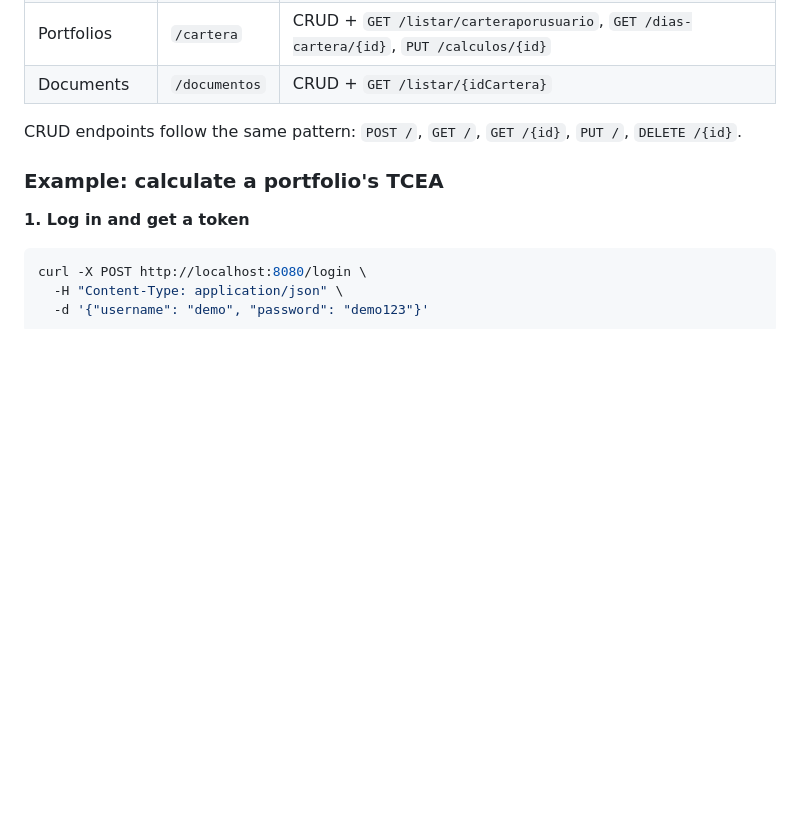
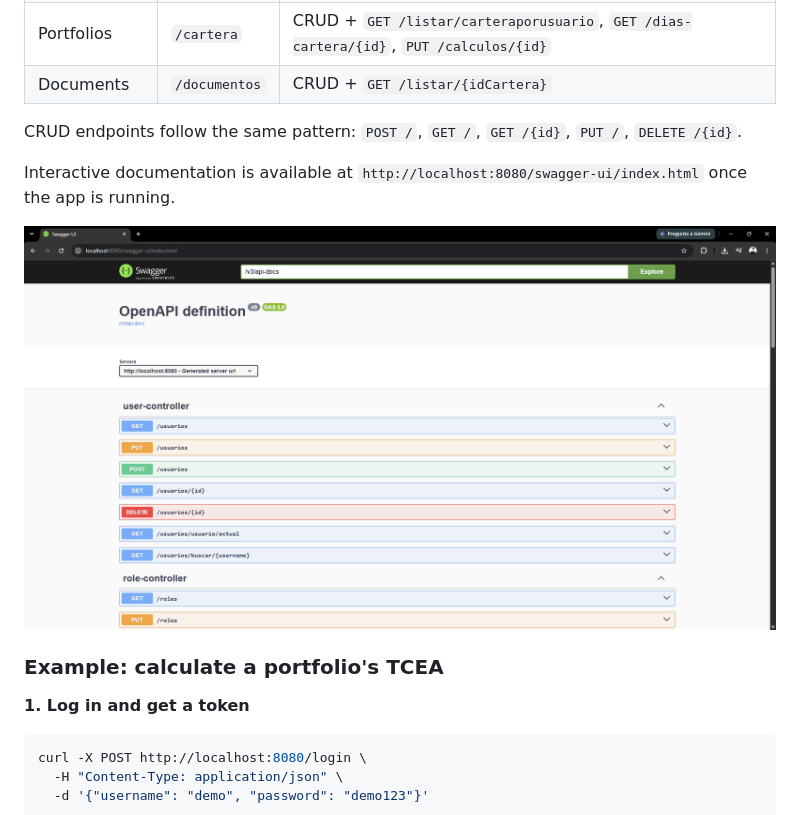
Before and after one commit to Carlou134/TF_FINANZAS, a Markdown page: README.md, the part around the change. GitHub-like rendering; pictures changed too: docs/images/tffinanzas_swagger.png (added); blank space fills up the shorter version.

Commit message:
docs: add swagger screenshot to README

```diff
--- a/README.md
+++ b/README.md
@@ -93,6 +93,10 @@ All endpoints except the public ones require the header `Authorization: Bearer <
 
 CRUD endpoints follow the same pattern: `POST /`, `GET /`, `GET /{id}`, `PUT /`, `DELETE /{id}`.
 
+Interactive documentation is available at `http://localhost:8080/swagger-ui/index.html` once the app is running.
+
+![Swagger UI](docs/images/tffinanzas_swagger.png)
+
 ### Example: calculate a portfolio's TCEA
 
 **1. Log in and get a token**
```
